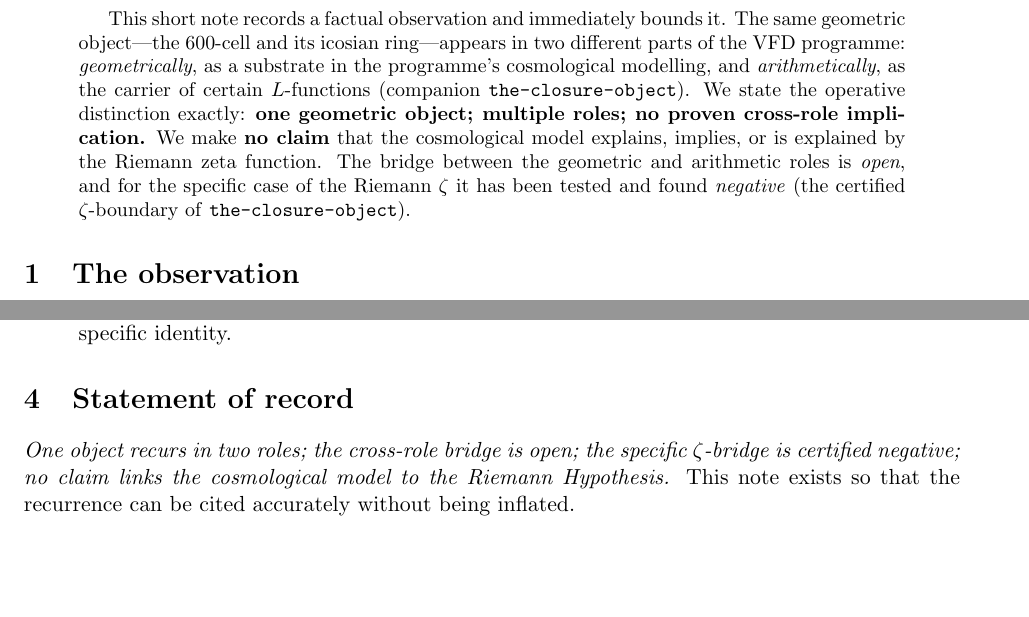
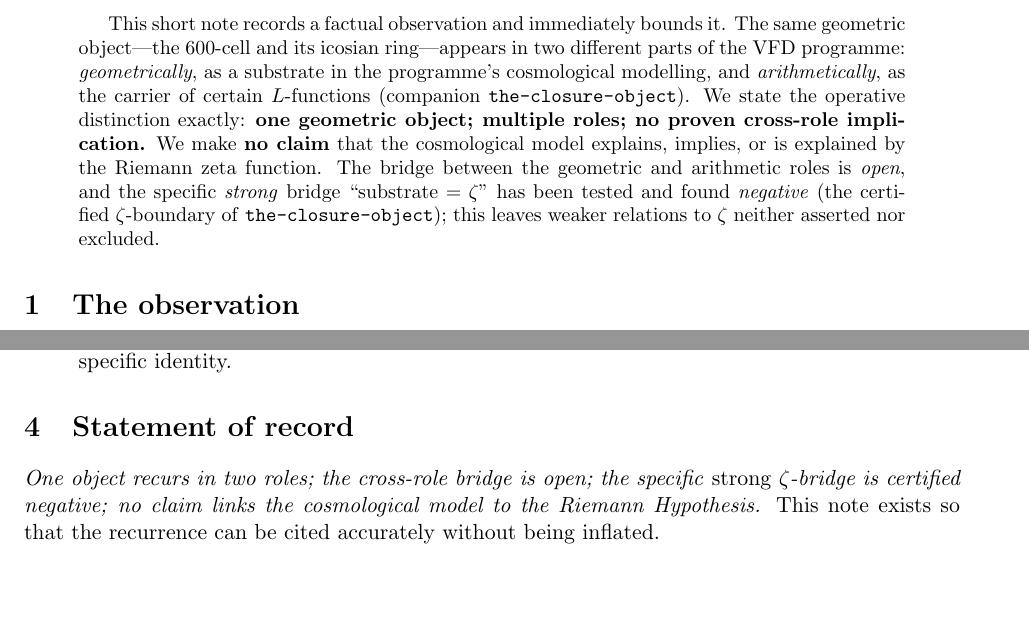
Before and after one commit to vfd-org/icosian-closure-object, a LaTeX paper (papers/note-shared-object.tex): two parts of pages 1 and 2 of 2, joined at a grey line, cut so that both start at the same text. Compiled offline with pdfLaTeX.

Commit message:
Release-candidate polish (reviewer final three + note tweak)
- closure-object scope: "with its local-2 factor" -> "with no local-2
  correction; including the inert-prime-2 check".
- positivity-wall S9: "verified on every test" -> "every finite Gaussian test".
- witness abstract: "gives W(h)>=0" -> "returns nonnegative W(h) values on a
  finite Gaussian test family" (positivity no longer reads as the headline).
- note: "specific case of zeta" -> "specific strong substrate=zeta bridge";
  weaker relations neither asserted nor excluded.

Review draft only, not published.

Co-Authored-By: Claude Opus 4.8 (1M context) <noreply@anthropic.com>

```diff
--- a/papers/note-shared-object.tex
+++ b/papers/note-shared-object.tex
@@ -21,9 +21,10 @@ $L$-functions (companion \texttt{the-closure-object}). We state the operative
 distinction exactly: \textbf{one geometric object; multiple roles; no proven cross-role
 implication.} We make \textbf{no claim} that the cosmological model explains, implies,
 or is explained by the Riemann zeta function. The bridge between the geometric and
-arithmetic roles is \emph{open}, and for the specific case of the Riemann $\zeta$ it has
-been tested and found \emph{negative} (the certified $\zeta$-boundary of
-\texttt{the-closure-object}).
+arithmetic roles is \emph{open}, and the specific \emph{strong} bridge
+``substrate $=\zeta$'' has been tested and found \emph{negative} (the certified
+$\zeta$-boundary of \texttt{the-closure-object}); this leaves weaker relations to $\zeta$
+neither asserted nor excluded.
 \end{abstract}
 
 \section{The observation}
@@ -68,7 +69,7 @@ Two elementary facts guard against reading more into the recurrence than is ther
 
 \section{Statement of record}
 \emph{One object recurs in two roles; the cross-role bridge is open; the specific
-$\zeta$-bridge is certified negative; no claim links the cosmological model to the
+\emph{strong} $\zeta$-bridge is certified negative; no claim links the cosmological model to the
 Riemann Hypothesis.} This note exists so that the recurrence can be cited accurately
 without being inflated.
 
```
Also changed, not shown: papers/the-closure-object.tex (+2 -1 lines), papers/the-positivity-wall.tex (+2 -1 lines), papers/witness-from-triad.tex (+3 -2 lines), papers/note-shared-object.pdf, papers/the-closure-object.pdf, papers/the-positivity-wall.pdf, papers/witness-from-triad.pdf.
